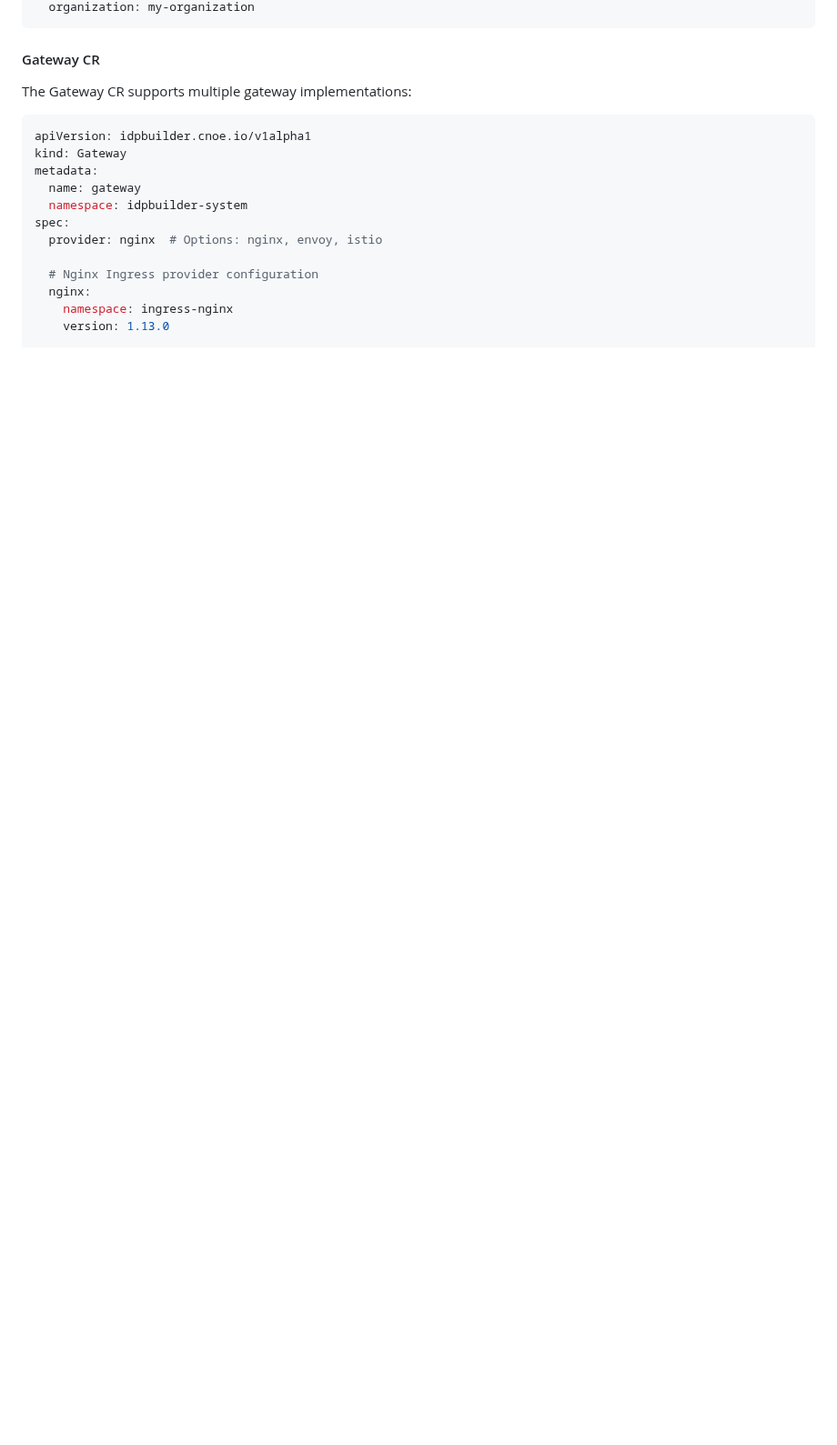
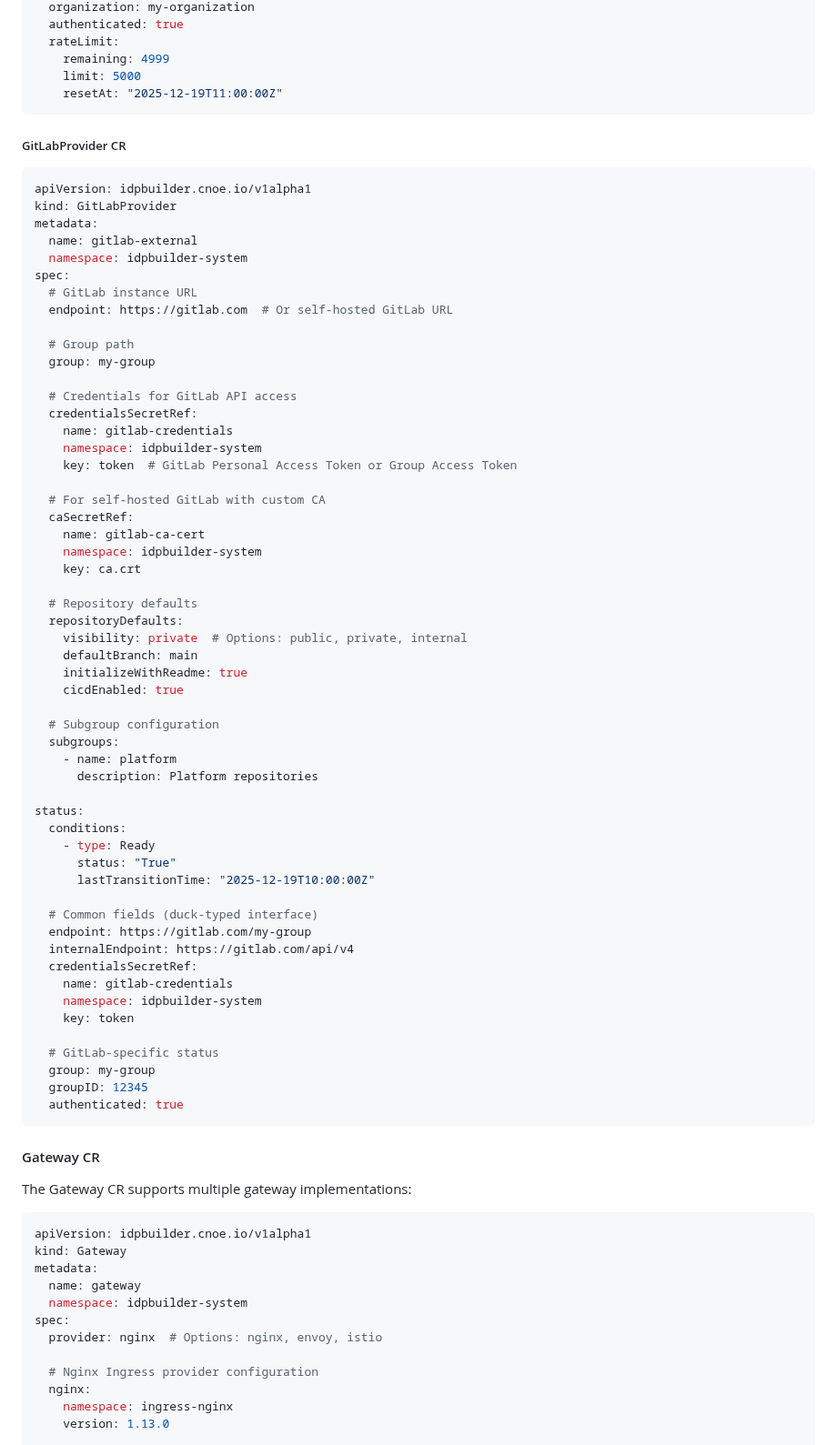
Before and after one commit to cnoe-io/idpbuilder, a Markdown page: docs/controller-architecture-spec.md, the part around one of its changes. Shown at 91% size. GitHub-like rendering; blank space fills up the shorter version.

````diff
--- a/docs/controller-architecture-spec.md
+++ b/docs/controller-architecture-spec.md
@@ -373,4 +399,68 @@ status:
   organization: my-organization
+  authenticated: true
+  rateLimit:
+    remaining: 4999
+    limit: 5000
+    resetAt: "2025-12-19T11:00:00Z"
+```
+
+##### GitLabProvider CR
+
+```yaml
+apiVersion: idpbuilder.cnoe.io/v1alpha1
+kind: GitLabProvider
+metadata:
+  name: gitlab-external
+  namespace: idpbuilder-system
+spec:
+  # GitLab instance URL
+  endpoint: https://gitlab.com  # Or self-hosted GitLab URL
+
+  # Group path
+  group: my-group
+
+  # Credentials for GitLab API access
+  credentialsSecretRef:
+    name: gitlab-credentials
+    namespace: idpbuilder-system
+    key: token  # GitLab Personal Access Token or Group Access Token
+
+  # For self-hosted GitLab with custom CA
+  caSecretRef:
+    name: gitlab-ca-cert
+    namespace: idpbuilder-system
+    key: ca.crt
+
+  # Repository defaults
+  repositoryDefaults:
+    visibility: private  # Options: public, private, internal
+    defaultBranch: main
+    initializeWithReadme: true
+    cicdEnabled: true
+
+  # Subgroup configuration
+  subgroups:
+    - name: platform
+      description: Platform repositories
+
+status:
+  conditions:
+    - type: Ready
+      status: "True"
+      lastTransitionTime: "2025-12-19T10:00:00Z"
+
+  # Common fields (duck-typed interface)
+  endpoint: https://gitlab.com/my-group
+  internalEndpoint: https://gitlab.com/api/v4
+  credentialsSecretRef:
+    name: gitlab-credentials
+    namespace: idpbuilder-system
+    key: token
+
+  # GitLab-specific status
+  group: my-group
+  groupID: 12345
+  authenticated: true
 ```
 
 #### Gateway CR
````
Also changed, not shown: other parts of docs/controller-architecture-spec.md (+286 -145 lines).
